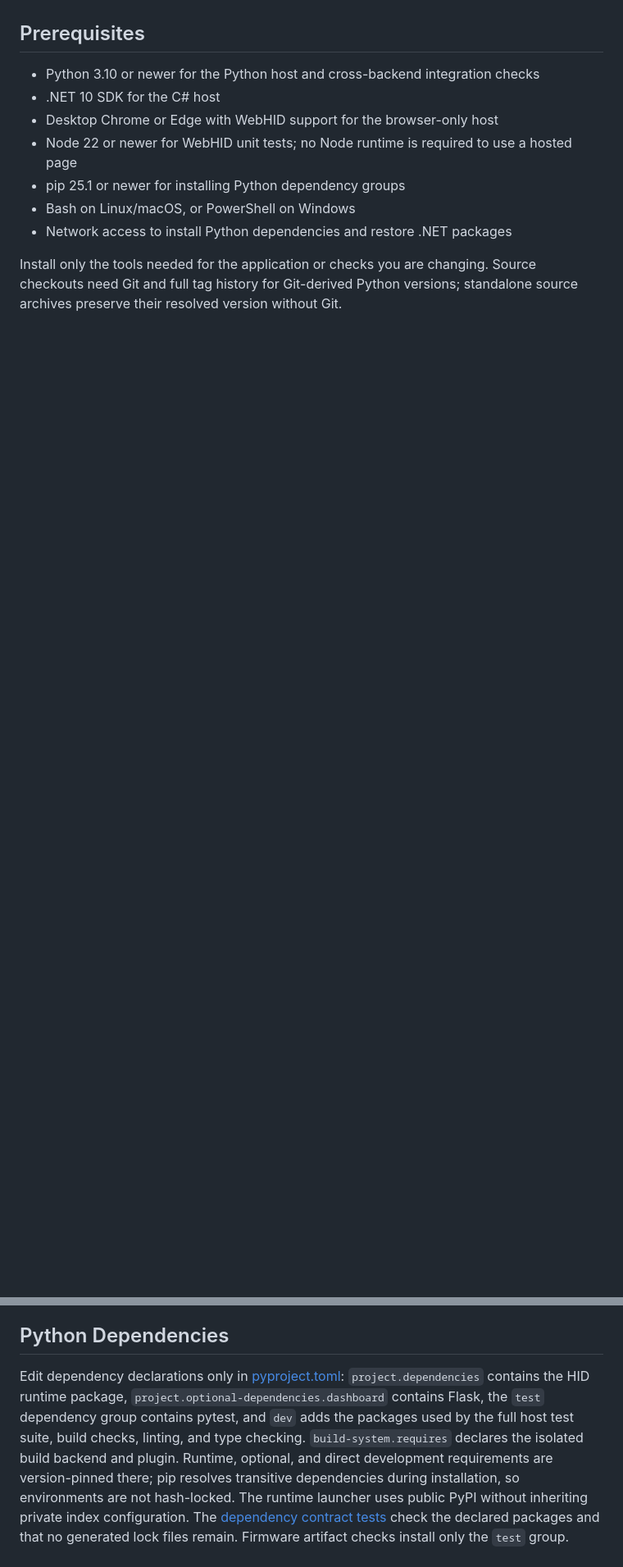
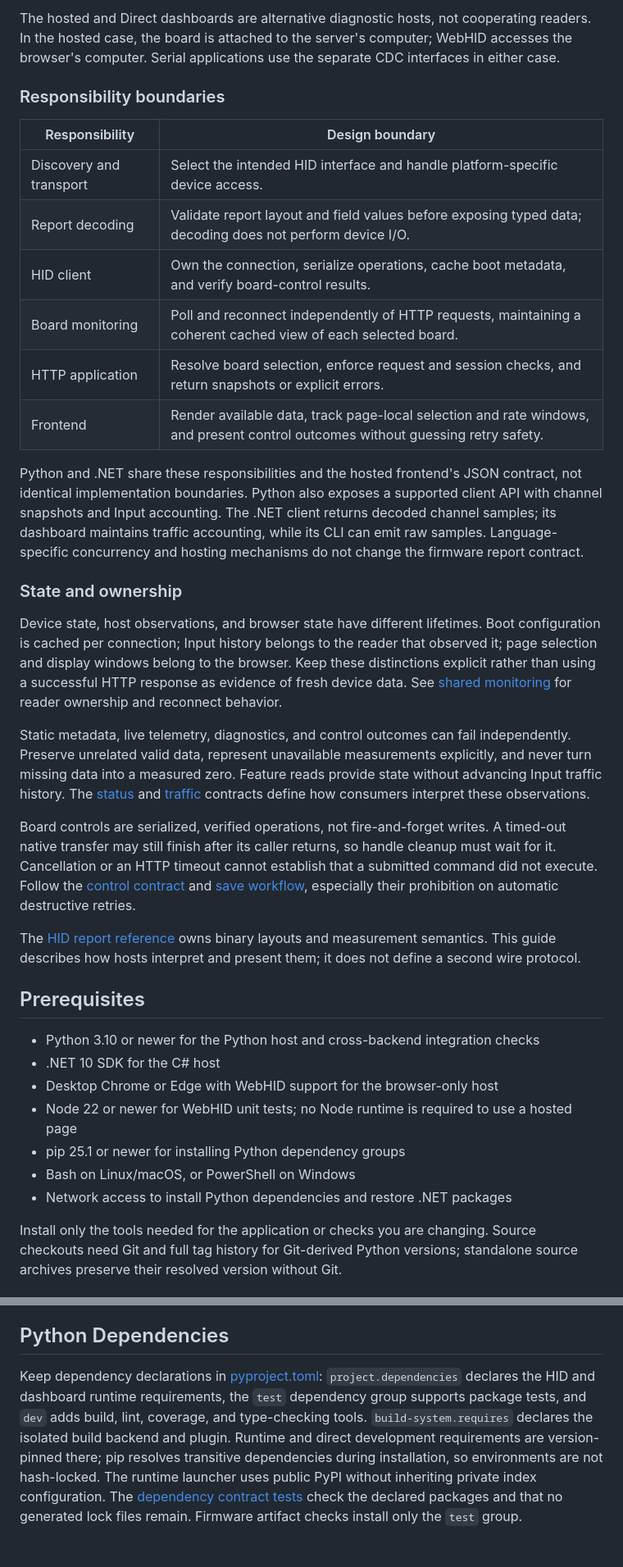
Before and after one commit to djwinter29-oss/PicoUart, a Markdown page: docs/development/host-tools.md, 2 parts joined by grey strips. Shown at 82% size. GitHub-like rendering; blank space fills up the shorter version.

```diff
--- a/docs/development/host-tools.md
+++ b/docs/development/host-tools.md
@@ -15,3 +31,42 @@ Warnings and errors remain visible.
+The hosted and Direct dashboards are alternative diagnostic hosts, not cooperating readers. In the hosted case,
+the board is attached to the server's computer; WebHID accesses the browser's computer. Serial applications use the
+separate CDC interfaces in either case.
+
+### Responsibility boundaries
+
+| Responsibility | Design boundary |
+| --- | --- |
+| Discovery and transport | Select the intended HID interface and handle platform-specific device access. |
+| Report decoding | Validate report layout and field values before exposing typed data; decoding does not perform device I/O. |
+| HID client | Own the connection, serialize operations, cache boot metadata, and verify board-control results. |
+| Board monitoring | Poll and reconnect independently of HTTP requests, maintaining a coherent cached view of each selected board. |
+| HTTP application | Resolve board selection, enforce request and session checks, and return snapshots or explicit errors. |
+| Frontend | Render available data, track page-local selection and rate windows, and present control outcomes without guessing retry safety. |
+
+Python and .NET share these responsibilities and the hosted frontend's JSON contract, not identical implementation
+boundaries. Python also exposes a supported client API with channel snapshots and Input accounting. The .NET client
+returns decoded channel samples; its dashboard maintains traffic accounting, while its CLI can emit raw samples.
+Language-specific concurrency and hosting mechanisms do not change the firmware report contract.
+
+### State and ownership
+
+Device state, host observations, and browser state have different lifetimes. Boot configuration is cached per
+connection; Input history belongs to the reader that observed it; page selection and display windows belong to the
+browser. Keep these distinctions explicit rather than using a successful HTTP response as evidence of fresh device
+data. See [shared monitoring](#board-selection-and-shared-monitoring) for reader ownership and reconnect behavior.
+
+Static metadata, live telemetry, diagnostics, and control outcomes can fail independently. Preserve unrelated valid
+data, represent unavailable measurements explicitly, and never turn missing data into a measured zero. Feature reads
+provide state without advancing Input traffic history. The [status](#status-presentation) and
+[traffic](#channel-diagnostics-and-traffic-presentation) contracts define how consumers interpret these observations.
+
+Board controls are serialized, verified operations, not fire-and-forget writes. A timed-out native transfer may still
+finish after its caller returns, so handle cleanup must wait for it. Cancellation or an HTTP timeout cannot establish
+that a submitted command did not execute. Follow the [control contract](#board-controls) and
+[save workflow](#persistent-configuration), especially their prohibition on automatic destructive retries.
+
+The [HID report reference](../design/usb/hid-report-reference.md) owns binary layouts and measurement semantics.
+This guide describes how hosts interpret and present them; it does not define a second wire protocol.
 
 ## Prerequisites
 
@@ -92,11 +141,11 @@ These Python checks do not replace the separate .NET and Node suites or physical
 
 ## Python Dependencies
 
-Edit dependency declarations only in [pyproject.toml](../../host/python/pyproject.toml):
-`project.dependencies` contains the HID runtime package, `project.optional-dependencies.dashboard` contains Flask,
-the `test` dependency group contains pytest, and `dev` adds the packages used by the full host test suite, build
-checks, linting, and type checking. `build-system.requires` declares the isolated build backend and plugin.
-Runtime, optional, and direct development requirements are version-pinned there; pip resolves transitive dependencies
+Keep dependency declarations in [pyproject.toml](../../host/python/pyproject.toml):
+`project.dependencies` declares the HID and dashboard runtime requirements, the `test` dependency group supports
+package tests, and `dev` adds build, lint, coverage, and type-checking tools.
+`build-system.requires` declares the isolated build backend and plugin.
+Runtime and direct development requirements are version-pinned there; pip resolves transitive dependencies
 during installation, so environments are not hash-locked. The runtime launcher uses public PyPI without inheriting
 private index configuration.
 The [dependency contract tests](../../tests/contracts/test_firmware_contract.py) check the declared packages and that no
```
Also changed, not shown: other parts of docs/development/host-tools.md (+71 -68 lines).
